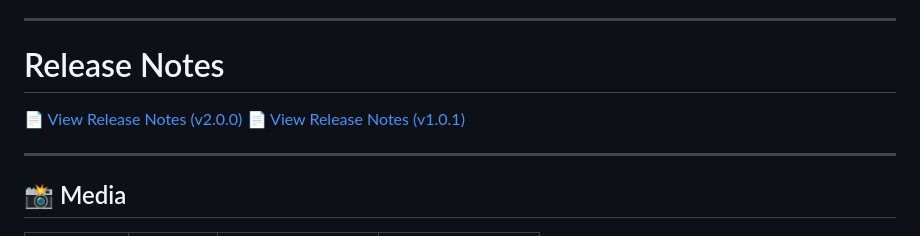
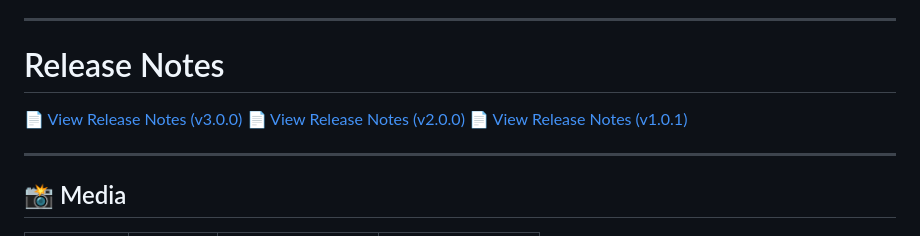
Before and after one commit to ShashiSingh8434/Orbit, a Markdown page: README.md, the part around the change. GitHub-like rendering.

Commit message:
Update README.md - v3.0.0

```diff
--- a/README.md
+++ b/README.md
@@ -8,6 +8,7 @@ Built using **Flutter**, **Firebase**, and **Material 3**.
 
 # Release Notes
 
+📄 [View Release Notes (v3.0.0)](docs/RELEASE_NOTES%20-%20v3.0.0.md)
 📄 [View Release Notes (v2.0.0)](docs/RELEASE_NOTES%20-%20v2.0.0.md)
 📄 [View Release Notes (v1.0.1)](docs/RELEASE_NOTES%20-%20v1.0.1.md)
 
```
